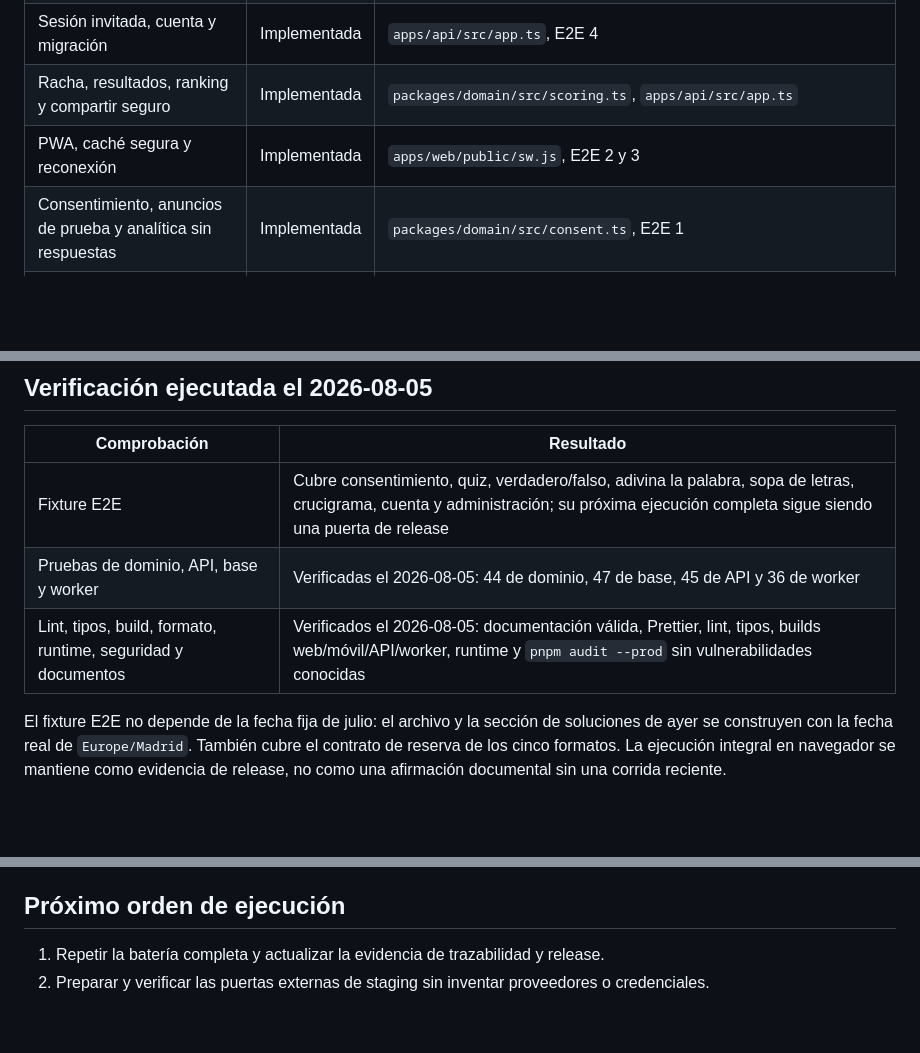
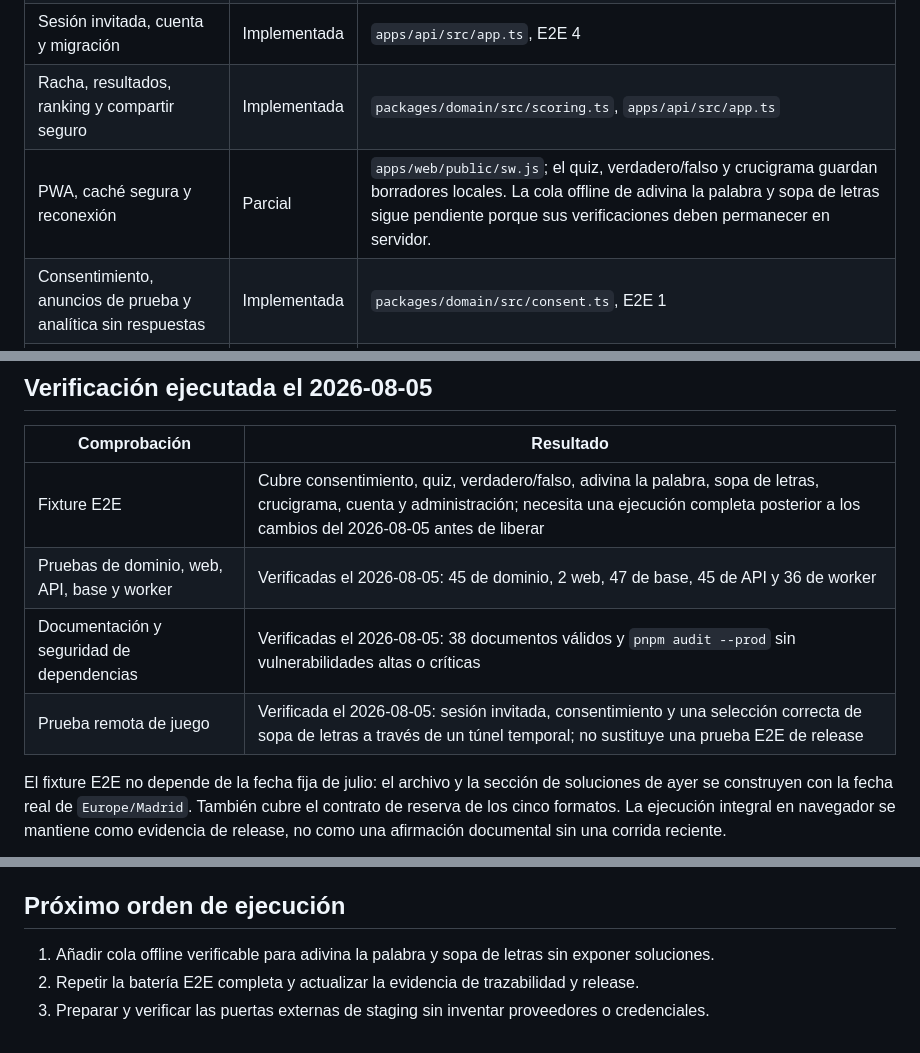
Before and after one commit to JordiJT99/Ludico, a Markdown page: docs/review/mvp-completion-audit.md, 3 parts joined by grey strips. Rendered like a GitHub page; blank space fills up the shorter version.

Commit message:
docs: align MVP audit with current evidence

```diff
--- a/docs/review/mvp-completion-audit.md
+++ b/docs/review/mvp-completion-audit.md
@@ -14,7 +14,7 @@ La base operativa del MVP está implementada y comprobada localmente: edición d
 | Cinco juegos públicos, guardado y revisión sin filtraciones | Implementada | `apps/web/app/jugar`, `apps/mobile`, intentos tipados y pruebas E2E |
 | Sesión invitada, cuenta y migración | Implementada | `apps/api/src/app.ts`, E2E 4 |
 | Racha, resultados, ranking y compartir seguro | Implementada | `packages/domain/src/scoring.ts`, `apps/api/src/app.ts` |
-| PWA, caché segura y reconexión | Implementada | `apps/web/public/sw.js`, E2E 2 y 3 |
+| PWA, caché segura y reconexión | Parcial | `apps/web/public/sw.js`; el quiz, verdadero/falso y crucigrama guardan borradores locales. La cola offline de adivina la palabra y sopa de letras sigue pendiente porque sus verificaciones deben permanecer en servidor. |
 | Consentimiento, anuncios de prueba y analítica sin respuestas | Implementada | `packages/domain/src/consent.ts`, E2E 1 |
 | Administración, calendario, auditoría, banco y revisión | Implementada | `apps/web/app/admin`, E2E 5 |
 | Planificación, reserva, emergencia y validación de contenido | Implementada | `packages/database/src/content-pipeline.ts`, `apps/worker/src/content-jobs.ts` |
@@ -32,9 +32,10 @@ La edición diaria selecciona quiz, verdadero/falso, adivina la palabra, crucigr
 
 | Comprobación | Resultado |
 |---|---|
-| Fixture E2E | Cubre consentimiento, quiz, verdadero/falso, adivina la palabra, sopa de letras, crucigrama, cuenta y administración; su próxima ejecución completa sigue siendo una puerta de release |
-| Pruebas de dominio, API, base y worker | Verificadas el 2026-08-05: 44 de dominio, 47 de base, 45 de API y 36 de worker |
-| Lint, tipos, build, formato, runtime, seguridad y documentos | Verificados el 2026-08-05: documentación válida, Prettier, lint, tipos, builds web/móvil/API/worker, runtime y `pnpm audit --prod` sin vulnerabilidades conocidas |
+| Fixture E2E | Cubre consentimiento, quiz, verdadero/falso, adivina la palabra, sopa de letras, crucigrama, cuenta y administración; necesita una ejecución completa posterior a los cambios del 2026-08-05 antes de liberar |
+| Pruebas de dominio, web, API, base y worker | Verificadas el 2026-08-05: 45 de dominio, 2 web, 47 de base, 45 de API y 36 de worker |
+| Documentación y seguridad de dependencias | Verificadas el 2026-08-05: 38 documentos válidos y `pnpm audit --prod` sin vulnerabilidades altas o críticas |
+| Prueba remota de juego | Verificada el 2026-08-05: sesión invitada, consentimiento y una selección correcta de sopa de letras a través de un túnel temporal; no sustituye una prueba E2E de release |
 
 El fixture E2E no depende de la fecha fija de julio: el archivo y la sección de soluciones de ayer se construyen con la fecha real de `Europe/Madrid`. También cubre el contrato de reserva de los cinco formatos. La ejecución integral en navegador se mantiene como evidencia de release, no como una afirmación documental sin una corrida reciente.
 
@@ -53,5 +54,6 @@ El detalle y la evidencia de cada puerta permanecen en [el plan de implementaci
 
 ## Próximo orden de ejecución
 
-1. Repetir la batería completa y actualizar la evidencia de trazabilidad y release.
-2. Preparar y verificar las puertas externas de staging sin inventar proveedores o credenciales.
+1. Añadir cola offline verificable para adivina la palabra y sopa de letras sin exponer soluciones.
+2. Repetir la batería E2E completa y actualizar la evidencia de trazabilidad y release.
+3. Preparar y verificar las puertas externas de staging sin inventar proveedores o credenciales.
```
Also changed, not shown: docs/runbooks/release-readiness.md (+1 -1 lines).
